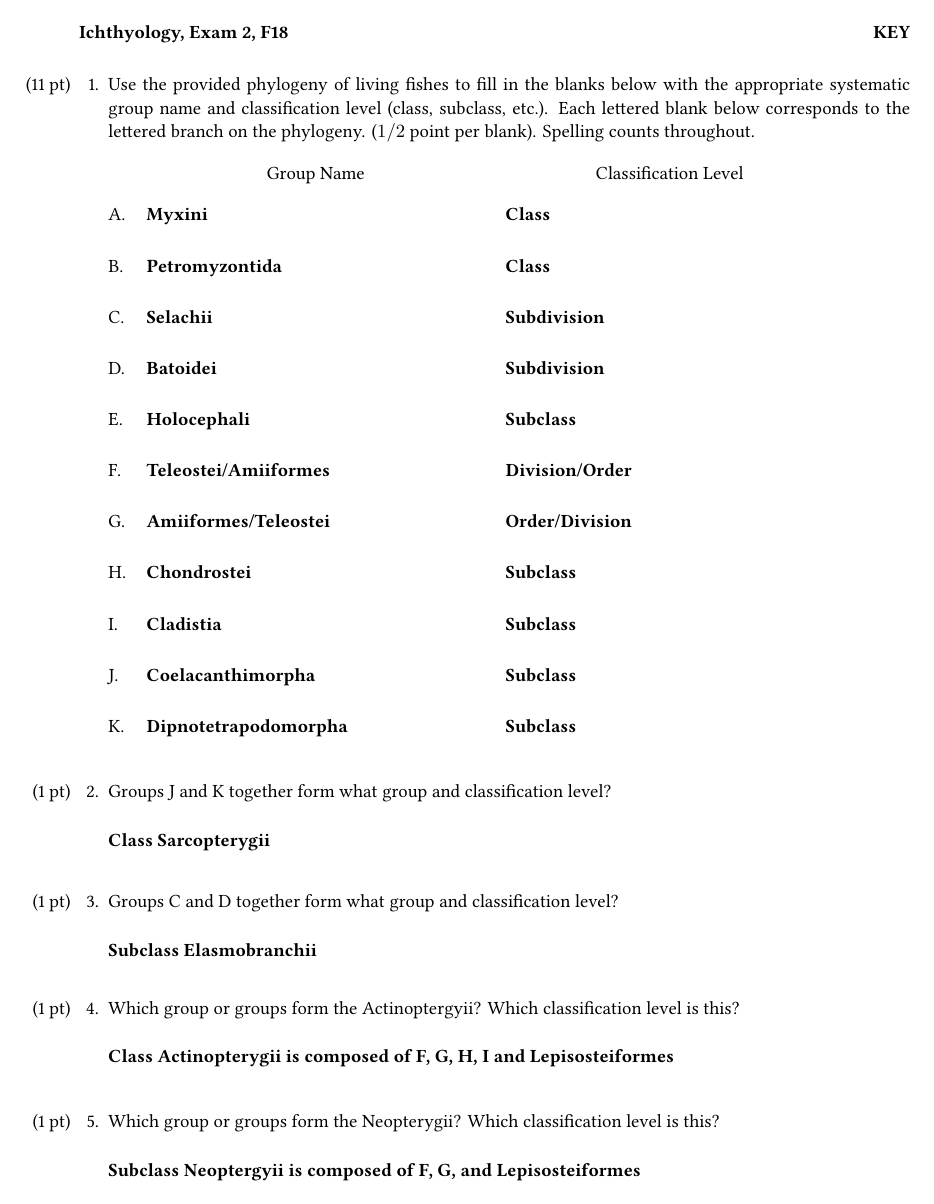
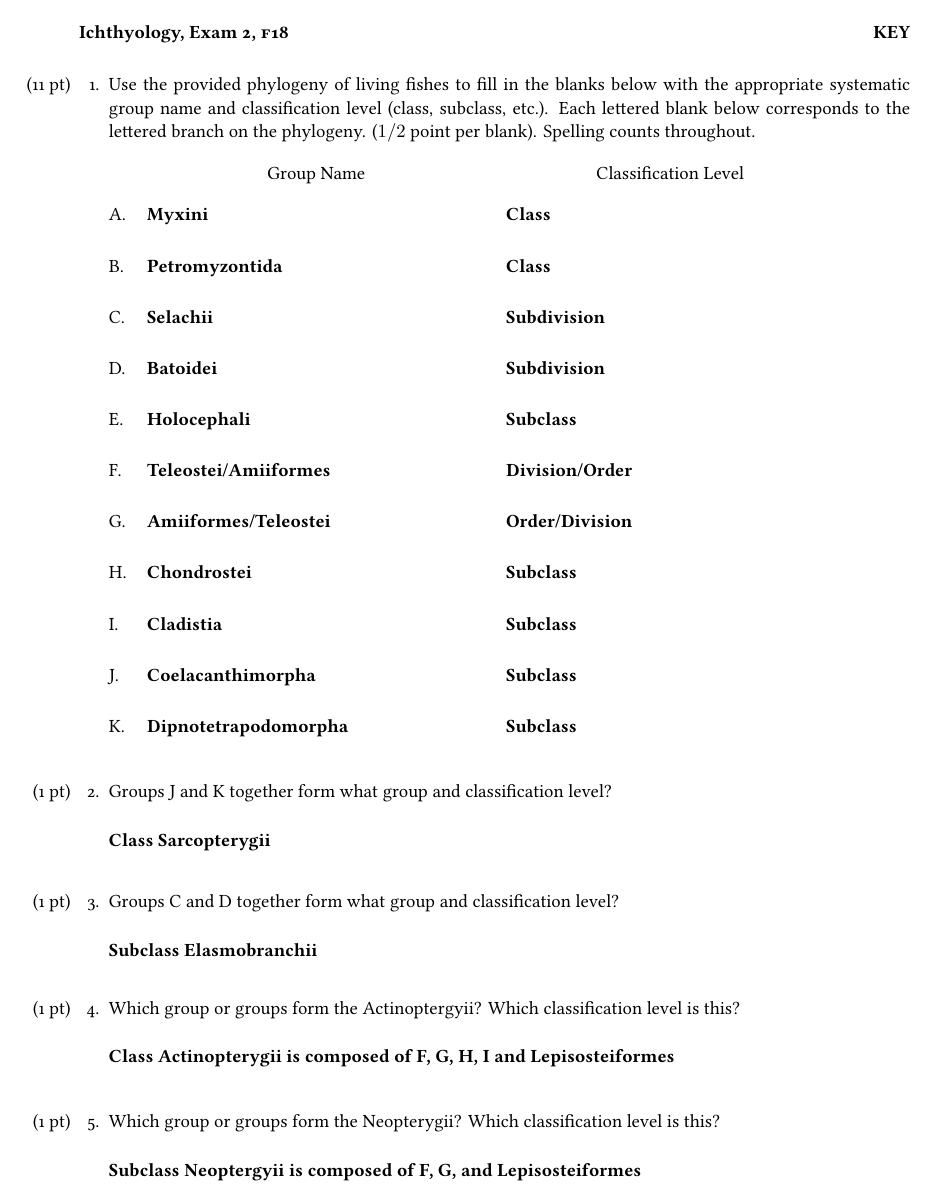
Before and after one commit to mtaylor-semo/exams, a LaTeX problem sheet (478/exam_2/478_exam2.tex): page 1 of 6. Compiled offline with XeLaTeX.

Commit message:
Change to header.

```diff
--- a/478/exam_2/478_exam2.tex
+++ b/478/exam_2/478_exam2.tex
@@ -10,8 +10,8 @@
 
 \usepackage{fontspec}
 \def\mainfont{Linux Libertine O}
-\setmainfont[Ligatures=TeX, Contextuals={NoAlternate}, BoldFont={* Bold}, ItalicFont={* Italic}, Numbers={Proportional}]{\mainfont}
-\setmonofont[Scale=MatchLowercase]{Inconsolata}
+\setmainfont[Ligatures=TeX, Contextuals={NoAlternate}, BoldFont={* Bold}, ItalicFont={* Italic}, Numbers={OldStyle, Proportional}]{\mainfont}
+%\setmonofont[Scale=MatchLowercase]{Inconsolata}
 \setsansfont[Scale=MatchLowercase]{Linux Biolinum O}
 \usepackage{microtype}
 
@@ -24,7 +24,7 @@
 
 \pagestyle{headandfoot}
 %\firstpageheader{\bfseries{Ichthyology, Exam 1, F14}}{}{\bfseries{Name: \enspace \makebox[2.5in]{\hrulefill}}}
-\firstpageheader{\bfseries{Ichthyology, Exam 2, F\short{\year}}}{}{%
+\firstpageheader{\bfseries{Ichthyology, Exam 2, \textsc{f}\short{\year}}}{}{%
 	\ifprintanswers\textbf{KEY}\else\bfseries{Name: \enspace \makebox[2.5in]{\hrulefill}}\fi}
 \runningheader{}{}{\small{pg. \thepage}}
 %\runningheadrule
```
